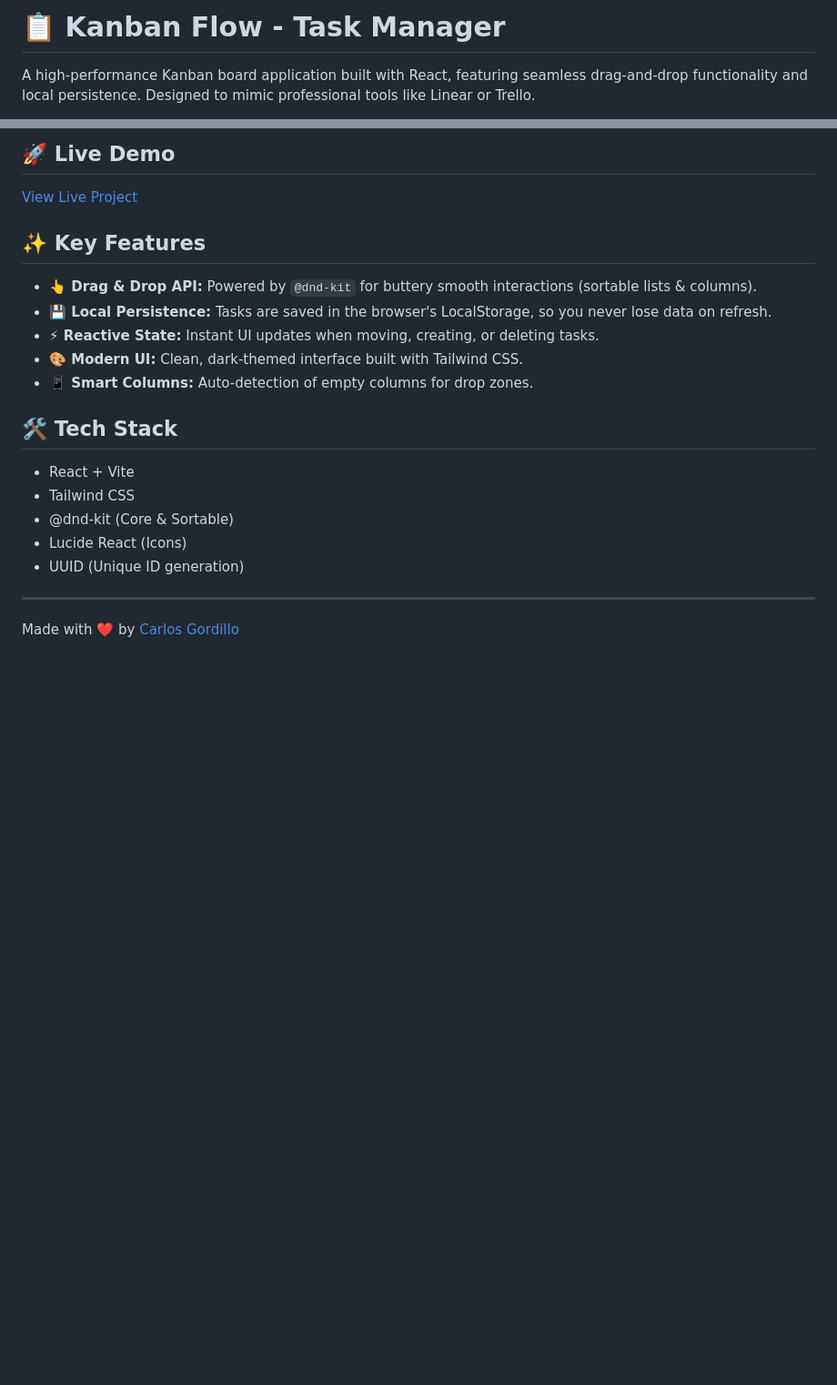
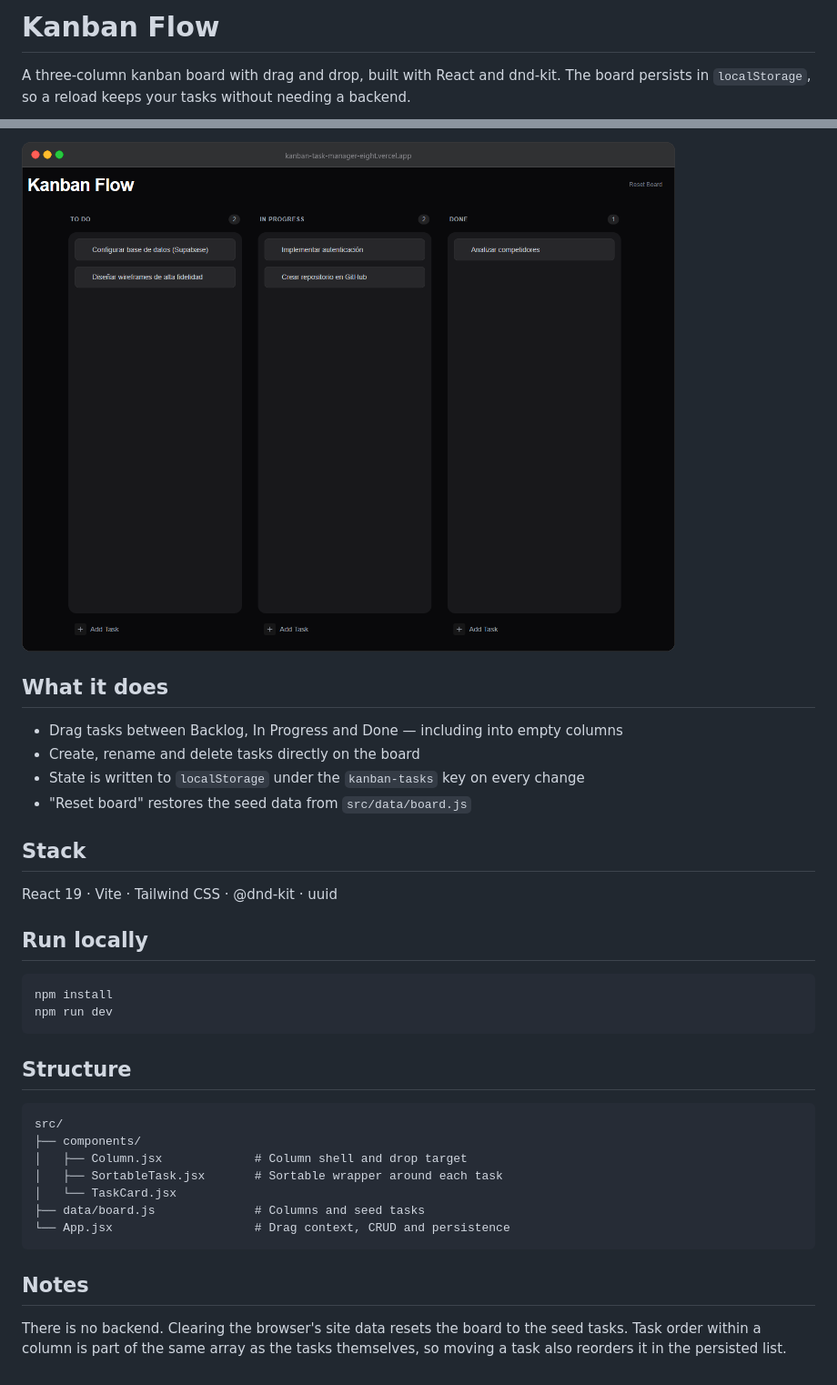
Before and after one commit to c26200/kanban-task-manager, a Markdown page: README.md, 2 parts joined by grey strips. Shown at 91% size. Drawn GitHub-style; pictures changed too: preview.png; blank space fills up the shorter version.

Commit message:
Rewrite README and wrap preview in a macOS window frame

````diff
--- a/README.md
+++ b/README.md
@@ -1,4 +1,5 @@
-# 📋 Kanban Flow - Task Manager
+# Kanban Flow
 
-A high-performance Kanban board application built with React, featuring seamless drag-and-drop functionality and local persistence. Designed to mimic professional tools like Linear or Trello.
+A three-column kanban board with drag and drop, built with React and dnd-kit. The board
+persists in `localStorage`, so a reload keeps your tasks without needing a backend.
 
@@ -6,20 +7,38 @@ A high-performance Kanban board application built with React, featuring seamless
 
-## 🚀 Live Demo
-[View Live Project](https://kanban-task-manager-eight.vercel.app/)
+![Board preview](./preview.png)
 
-## ✨ Key Features
-* **👆 Drag & Drop API:** Powered by `@dnd-kit` for buttery smooth interactions (sortable lists & columns).
-* **💾 Local Persistence:** Tasks are saved in the browser's LocalStorage, so you never lose data on refresh.
-* **⚡ Reactive State:** Instant UI updates when moving, creating, or deleting tasks.
-* **🎨 Modern UI:** Clean, dark-themed interface built with Tailwind CSS.
-* **📱 Smart Columns:** Auto-detection of empty columns for drop zones.
+## What it does
 
-## 🛠️ Tech Stack
-* React + Vite
-* Tailwind CSS
-* @dnd-kit (Core & Sortable)
-* Lucide React (Icons)
-* UUID (Unique ID generation)
+- Drag tasks between Backlog, In Progress and Done — including into empty columns
+- Create, rename and delete tasks directly on the board
+- State is written to `localStorage` under the `kanban-tasks` key on every change
+- "Reset board" restores the seed data from `src/data/board.js`
 
----
-Made with ❤️ by [Carlos Gordillo](https://github.com/c26200)
+## Stack
+
+React 19 · Vite · Tailwind CSS · @dnd-kit · uuid
+
+## Run locally
+
+```bash
+npm install
+npm run dev
+```
+
+## Structure
+
+```
+src/
+├── components/
+│   ├── Column.jsx             # Column shell and drop target
+│   ├── SortableTask.jsx       # Sortable wrapper around each task
+│   └── TaskCard.jsx
+├── data/board.js              # Columns and seed tasks
+└── App.jsx                    # Drag context, CRUD and persistence
+```
+
+## Notes
+
+There is no backend. Clearing the browser's site data resets the board to the seed tasks.
+Task order within a column is part of the same array as the tasks themselves, so moving a
+task also reorders it in the persisted list.
````
Also changed, not shown: other parts of README.md (+1 -1 lines).
